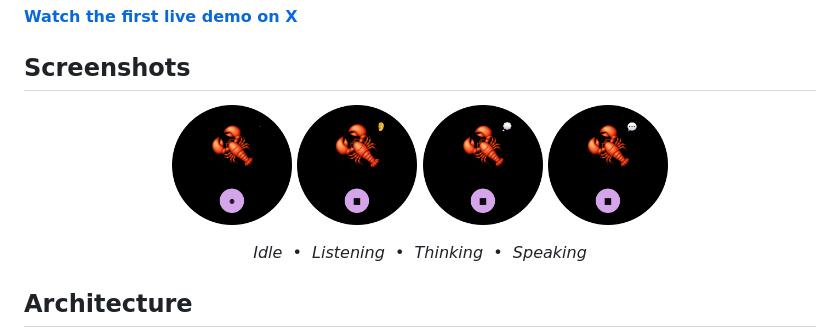
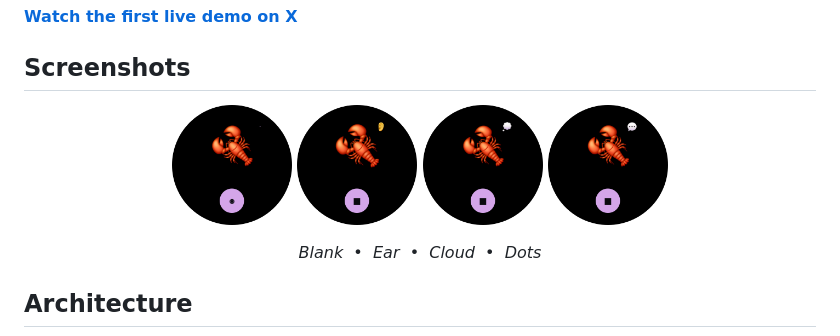
Before and after one commit to ThinkOffApp/ClawWatch, a Markdown page: README.md, the part around one of its changes. Rendered like a GitHub page.

Commit message:
README: align screenshot labels/order with room discussion

```diff
--- a/README.md
+++ b/README.md
@@ -22,5 +22,5 @@ ClawWatch runs [NullClaw](https://github.com/nullclaw/nullclaw) — a 2.8 MB sta
 </p>
-<p align="center"><i>Idle &nbsp;&bull;&nbsp; Listening &nbsp;&bull;&nbsp; Thinking &nbsp;&bull;&nbsp; Speaking</i></p>
+<p align="center"><i>Blank &nbsp;&bull;&nbsp; Ear &nbsp;&bull;&nbsp; Cloud &nbsp;&bull;&nbsp; Dots</i></p>
 
 ## Architecture
 
```
Also changed, not shown: other parts of README.md (+4 -4 lines).
